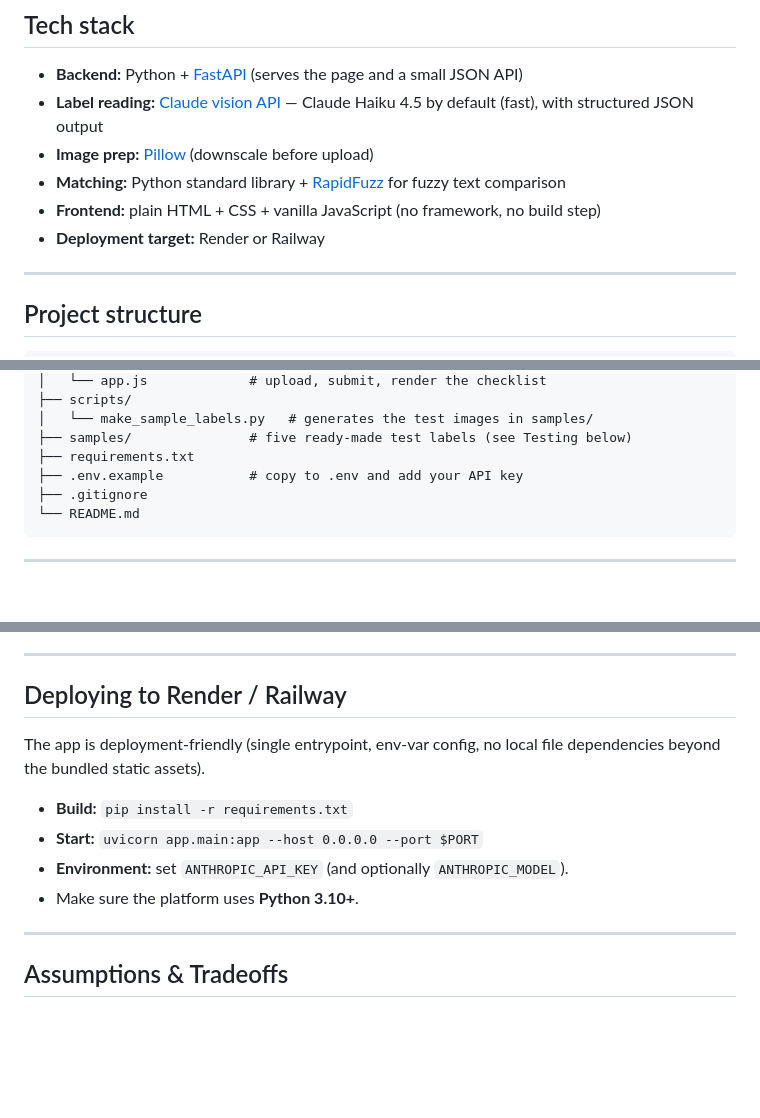
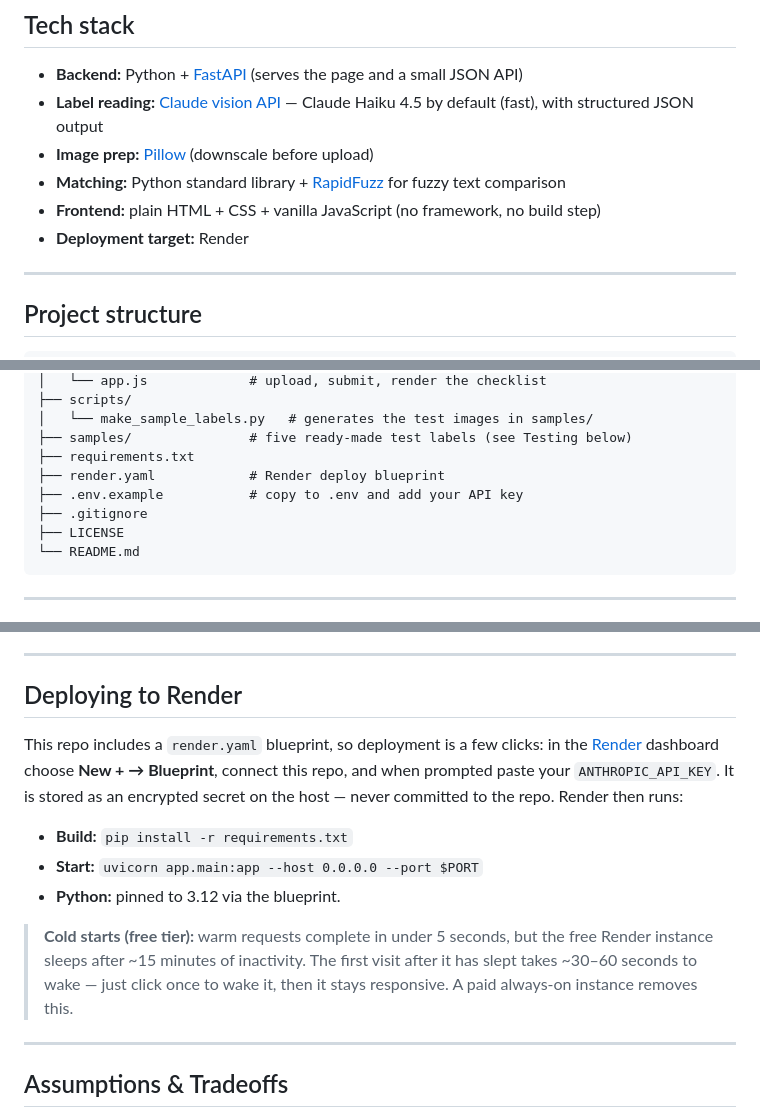
Before and after one commit to arberkrashi7/ttb-label-verifier, a Markdown page: README.md, 3 parts joined by grey strips. Rendered like a GitHub page; blank space fills up the shorter version.

Commit message:
README: Render-only deployment + cold-start note

````diff
--- a/README.md
+++ b/README.md
@@ -25,7 +25,7 @@ buttons, one screen.
 - **Matching:** Python standard library + [RapidFuzz](https://github.com/rapidfuzz/RapidFuzz)
   for fuzzy text comparison
 - **Frontend:** plain HTML + CSS + vanilla JavaScript (no framework, no build step)
-- **Deployment target:** Render or Railway
+- **Deployment target:** Render
 
 ---
 
@@ -46,8 +46,10 @@ ttb-label-verifier/
 │   └── make_sample_labels.py   # generates the test images in samples/
 ├── samples/               # five ready-made test labels (see Testing below)
 ├── requirements.txt
+├── render.yaml            # Render deploy blueprint
 ├── .env.example           # copy to .env and add your API key
 ├── .gitignore
+├── LICENSE
 └── README.md
 ```
 
@@ -172,15 +174,21 @@ debugging.
 
 ---
 
-## Deploying to Render / Railway
+## Deploying to Render
 
-The app is deployment-friendly (single entrypoint, env-var config, no local
-file dependencies beyond the bundled static assets).
+This repo includes a `render.yaml` blueprint, so deployment is a few clicks: in
+the [Render](https://render.com) dashboard choose **New + → Blueprint**, connect
+this repo, and when prompted paste your `ANTHROPIC_API_KEY`. It is stored as an
+encrypted secret on the host — never committed to the repo. Render then runs:
 
 - **Build:** `pip install -r requirements.txt`
 - **Start:** `uvicorn app.main:app --host 0.0.0.0 --port $PORT`
-- **Environment:** set `ANTHROPIC_API_KEY` (and optionally `ANTHROPIC_MODEL`).
-- Make sure the platform uses **Python 3.10+**.
+- **Python:** pinned to 3.12 via the blueprint.
+
+> **Cold starts (free tier):** warm requests complete in under 5 seconds, but the
+> free Render instance sleeps after ~15 minutes of inactivity. The first visit
+> after it has slept takes ~30–60 seconds to wake — just click once to wake it,
+> then it stays responsive. A paid always-on instance removes this.
 
 ---
 
````
